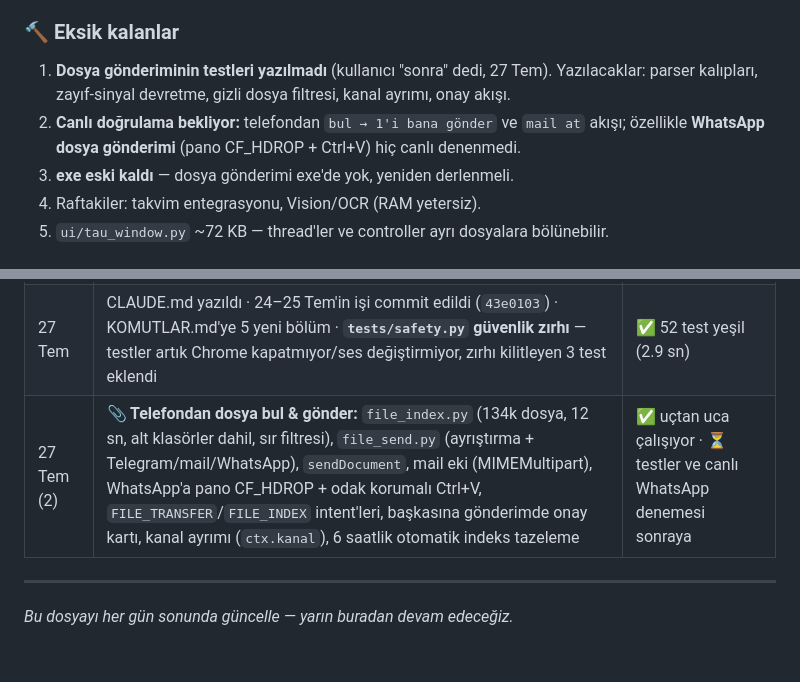
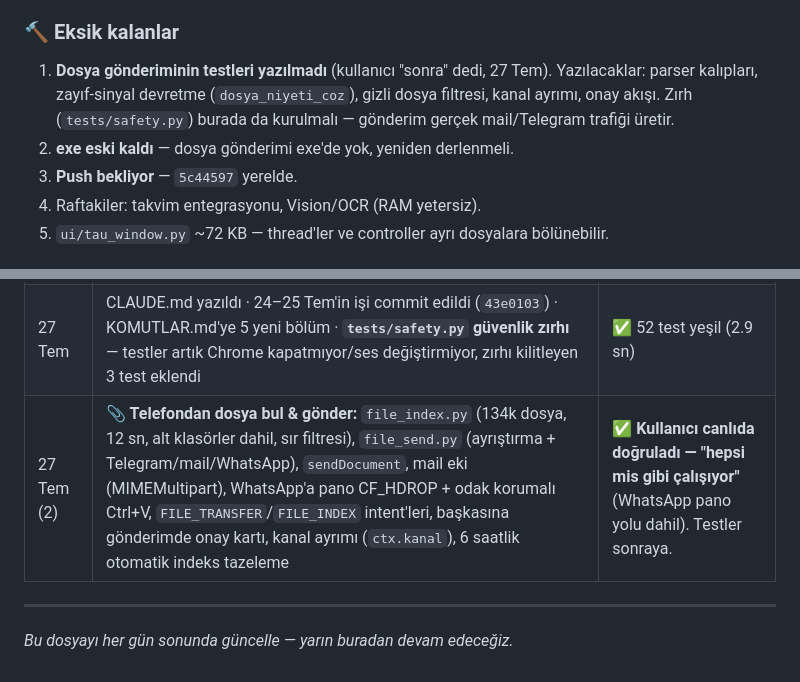
Before and after one commit to SafiCeylan/Tau-the-personal-a-, a Markdown page: CLAUDE.md, 2 parts joined by grey strips. Drawn GitHub-style.

Commit message:
docs: dosya gonderimi canlida dogrulandi - CLAUDE.md durum guncellemesi
Co-Authored-By: Claude Opus 5 <noreply@anthropic.com>

```diff
--- a/CLAUDE.md
+++ b/CLAUDE.md
@@ -174,10 +174,11 @@ streaming LLM yanıtı · istatistik sayfası · system tray · tek kopya kilidi
 
 ### 🔨 Eksik kalanlar
 1. **Dosya gönderiminin testleri yazılmadı** (kullanıcı "sonra" dedi, 27 Tem). Yazılacaklar:
-   parser kalıpları, zayıf-sinyal devretme, gizli dosya filtresi, kanal ayrımı, onay akışı.
-2. **Canlı doğrulama bekliyor:** telefondan `bul → 1'i bana gönder` ve `mail at` akışı;
-   özellikle **WhatsApp dosya gönderimi** (pano CF_HDROP + Ctrl+V) hiç canlı denenmedi.
-3. **exe eski kaldı** — dosya gönderimi exe'de yok, yeniden derlenmeli.
+   parser kalıpları, zayıf-sinyal devretme (`dosya_niyeti_coz`), gizli dosya filtresi,
+   kanal ayrımı, onay akışı. Zırh (`tests/safety.py`) burada da kurulmalı — gönderim
+   gerçek mail/Telegram trafiği üretir.
+2. **exe eski kaldı** — dosya gönderimi exe'de yok, yeniden derlenmeli.
+3. **Push bekliyor** — `5c44597` yerelde.
 4. Raftakiler: takvim entegrasyonu, Vision/OCR (RAM yetersiz).
 5. `ui/tau_window.py` ~72 KB — thread'ler ve controller ayrı dosyalara bölünebilir.
 
@@ -195,7 +196,7 @@ Commit `43e0103` (24–25 Tem'in tüm işi) · KOMUTLAR.md'ye notlar/hesap/saat/
 | 23 Tem | Otonom üçlü (zamanlanmış görevler + otomatik hafıza + dosya bulucu), tek kopya kilidi, mikrofon fallback, streaming, pano, pomodoro, tema cilası, **installer (371MB exe)**, Telegram süper paketi (ekran görüntüsü/sesli mesaj/dosya), KOMUTLAR.md | ✅ Commit `ef7cd79`'a kadar |
 | 24–25 Tem | `llm_gateway` (LLM UI'dan söküldü — Telegram/görevler artık LLM cevabı alıyor), `llm_intent` (LLM niyet sınıflandırıcı), `memory_rag` (alakaya göre hafıza), `confirmed_executor` (onaylı WA/mail gönderilmiyordu — fix), `quick_tools` (hesap/saat/sayaç/not), `mood.py` yeniden yazıldı, engine'e canlı config, chat_view (girdi geçmişi, kod bloğu, hızlı öneriler, medya butonları) | ⚠️ **Commit edilmedi** |
 | 27 Tem | CLAUDE.md yazıldı · 24–25 Tem'in işi commit edildi (`43e0103`) · KOMUTLAR.md'ye 5 yeni bölüm · **`tests/safety.py` güvenlik zırhı** — testler artık Chrome kapatmıyor/ses değiştirmiyor, zırhı kilitleyen 3 test eklendi | ✅ 52 test yeşil (2.9 sn) |
-| 27 Tem (2) | **📎 Telefondan dosya bul & gönder:** `file_index.py` (134k dosya, 12 sn, alt klasörler dahil, sır filtresi), `file_send.py` (ayrıştırma + Telegram/mail/WhatsApp), `sendDocument`, mail eki (MIMEMultipart), WhatsApp'a pano CF_HDROP + odak korumalı Ctrl+V, `FILE_TRANSFER`/`FILE_INDEX` intent'leri, başkasına gönderimde onay kartı, kanal ayrımı (`ctx.kanal`), 6 saatlik otomatik indeks tazeleme | ✅ uçtan uca çalışıyor · ⏳ testler ve canlı WhatsApp denemesi sonraya |
+| 27 Tem (2) | **📎 Telefondan dosya bul & gönder:** `file_index.py` (134k dosya, 12 sn, alt klasörler dahil, sır filtresi), `file_send.py` (ayrıştırma + Telegram/mail/WhatsApp), `sendDocument`, mail eki (MIMEMultipart), WhatsApp'a pano CF_HDROP + odak korumalı Ctrl+V, `FILE_TRANSFER`/`FILE_INDEX` intent'leri, başkasına gönderimde onay kartı, kanal ayrımı (`ctx.kanal`), 6 saatlik otomatik indeks tazeleme | ✅ **Kullanıcı canlıda doğruladı — "hepsi mis gibi çalışıyor"** (WhatsApp pano yolu dahil). Testler sonraya. |
 
 ---
 
```
